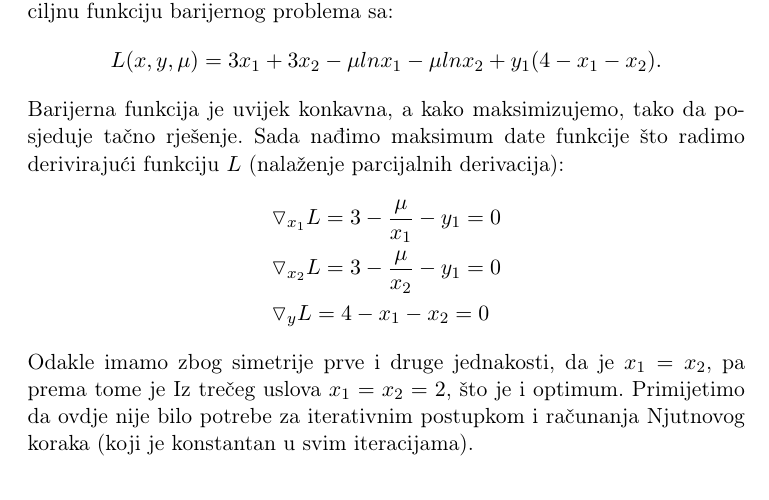
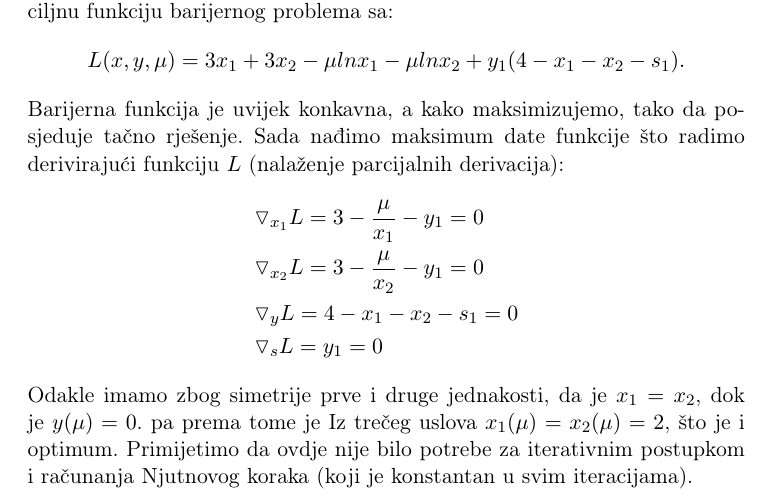
Before and after one commit to markodjukanovic90/operaciona-istrazivanja-knjiga, a LaTeX document (main.tex): part of page 57 of 88, cut so that both start at the same text. Compiled offline with pdfLaTeX.

Commit message:
popravke...

```diff
--- a/main.tex
+++ b/main.tex
@@ -1751,21 +1751,22 @@ Može se pokazati sljedeća teorema koja karakteriše \emph{metod unutrašnje ta
 
 \emph{Rješenje.}  Formirajmo Lagranžovu funkciju početnog problema koristeći ciljnu funkciju barijernog problema sa:
 \begin{align*}
-   L(x, y, \mu) = 	  3 x_1 + 3 x_2 -\mu ln x_1 - \mu ln x_2 + y_1(4- x_1 - x_2).
+   L(x, y, \mu) = 	  3 x_1 + 3 x_2 -\mu ln x_1 - \mu ln x_2 + y_1(4- x_1 - x_2 - s_1).
 \end{align*}
 Barijerna funkcija je uvijek konkavna, a kako maksimizujemo,  tako da posjeduje tačno rješenje.  Sada nađimo maksimum date funkcije što radimo derivirajući funkciju $L$ (nalaženje parcijalnih derivacija):
 \begin{align*}
 	 &\triangledown_{x_1} L   =  3 - \frac{\mu}{x_1}  - y_1 = 0 \\
 	 &\triangledown_{x_2} L   =  3 - \frac{\mu}{x_2} - y_1 = 0 \\
-	 	 &\triangledown_{y} L   = {4-x_1-x_2} = 0
+	 &\triangledown_{y} L   = {4-x_1-x_2 - s_1} = 0 \\
+	 &\triangledown_{s} L   = { y_1} = 0
 \end{align*}
-Odakle imamo zbog simetrije prve i druge jednakosti, da je  $x_1 = x_2$, pa prema tome je
+Odakle imamo zbog simetrije prve i druge jednakosti, da je  $x_1 = x_2$, dok je $y(\mu) = 0$. pa prema tome je
 %$$  3 - \frac{\mu}{x_1}  = 0$$
 %što je ekvivalentno   sa:
 %\begin{align} \label{eq:example-interior-point}
 %   3x_1 - \mu = 0 \Rightarrow x_1 = x_2 = \frac{\mu}{3}.
 %\end{align}
-Iz trečeg uslova   $x_1=x_2=2$, što je i optimum. Primijetimo da ovdje nije bilo potrebe za iterativnim postupkom i računanja Njutnovog koraka (koji je konstantan u svim iteracijama).
+Iz trečeg uslova   $x_1(\mu)=x_2(\mu)=2$, što je i optimum. Primijetimo da ovdje nije bilo potrebe za iterativnim postupkom i računanja Njutnovog koraka (koji je konstantan u svim iteracijama).
 %Kako je ovo kvadratna jednačina, koja je može eksplicitno riješiti, ne treba primjenjivati Njutnov iteracioni postupak (iako bi rješavanje ovakve jednačine takođe bilo moguće pomoću takvog metoda). Dakle, rješenje jednačine (\ref{eq:example-interior-point}) je:
 %\begin{align}
 %	x_1 = \frac{3(4-\mu) \pm \sqrt{9(4-\mu)^2 - 96 \mu}} { 12} = x_2
```
Also changed, not shown: main.tex (2 more changed lines).
